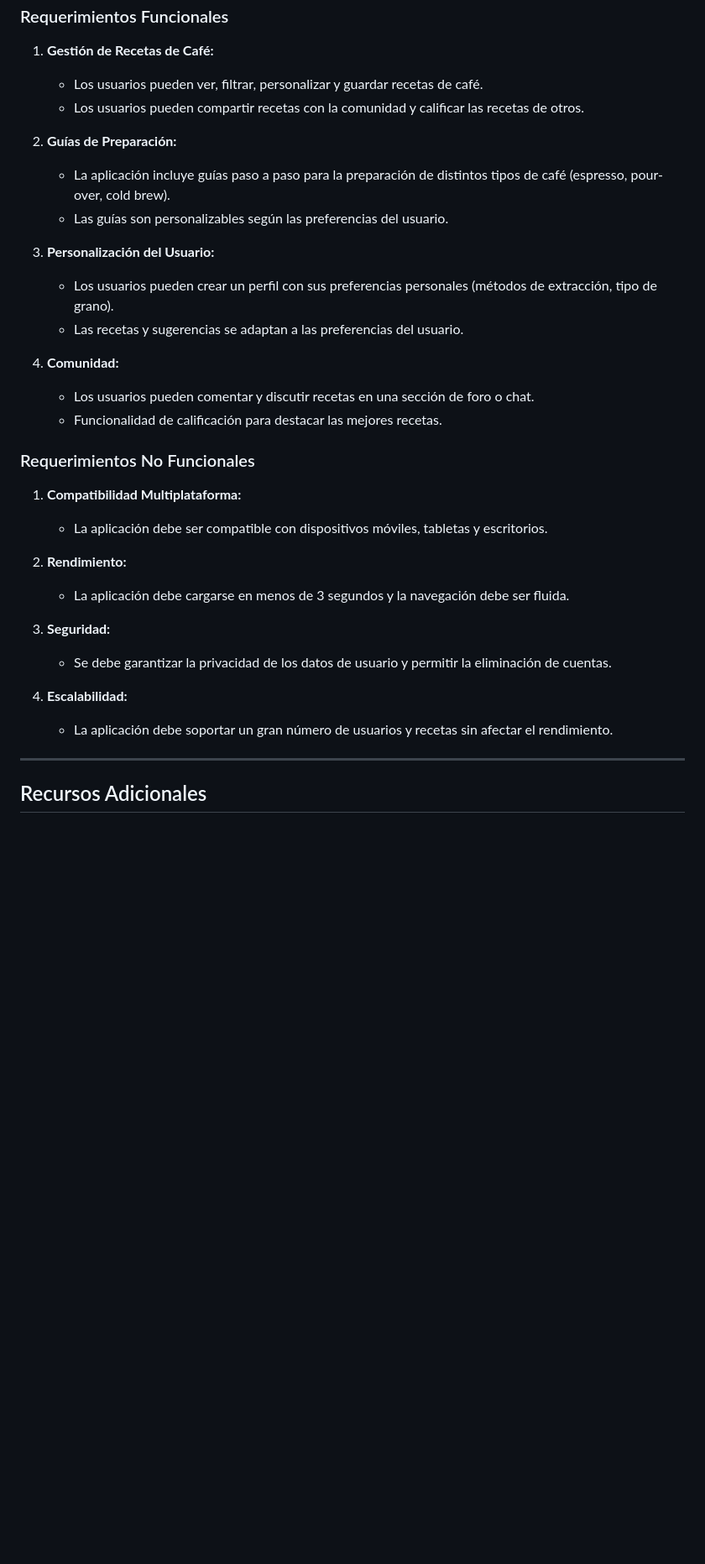
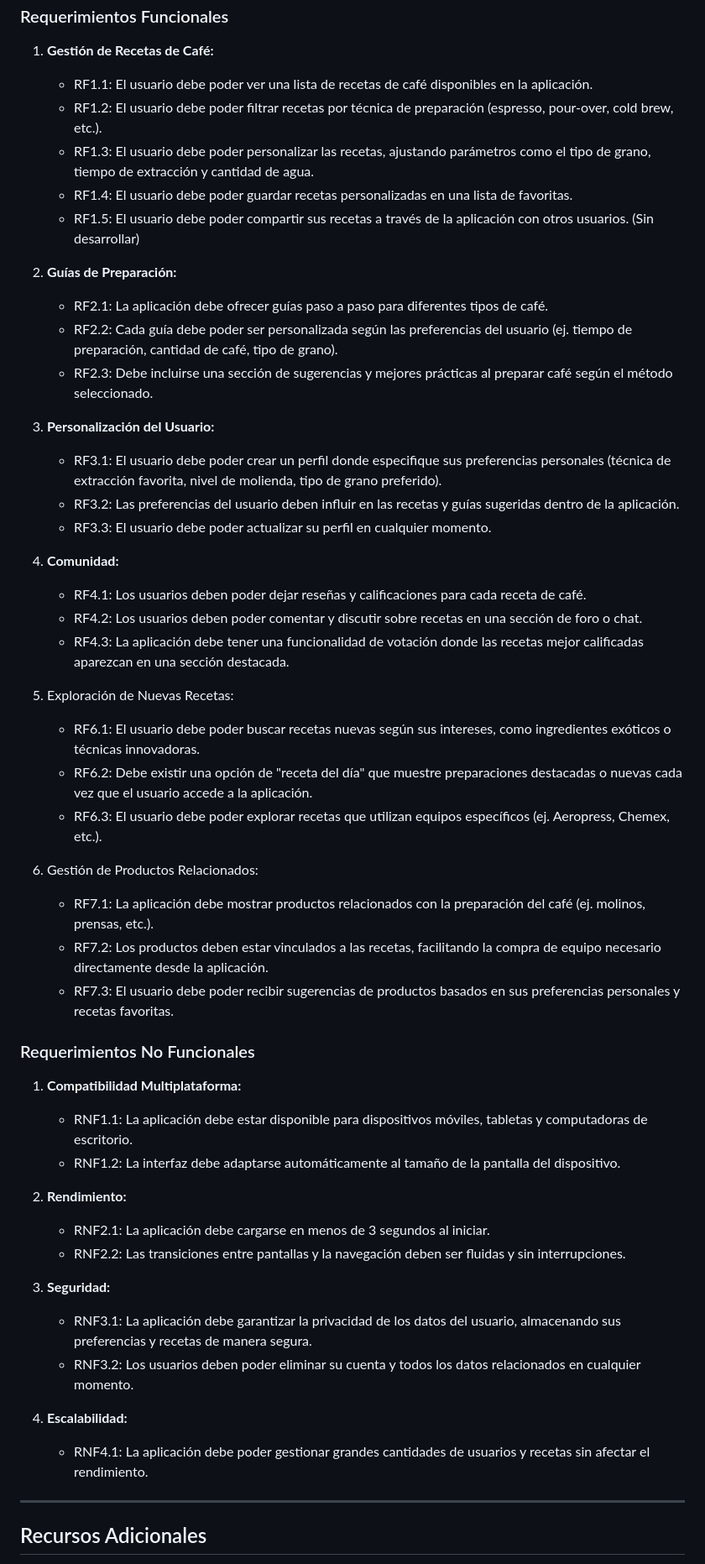
Before and after one commit to RigxorZero/CoffeeQuest, a Markdown page: README.md, the part around the change. Shown at 84% size. Rendered like a GitHub page; blank space fills up the shorter version.

```diff
--- a/README.md
+++ b/README.md
@@ -53,34 +53,55 @@ Para instalar y ejecutar este proyecto localmente:
 ### Requerimientos Funcionales
 
 1. **Gestión de Recetas de Café:**
-   - Los usuarios pueden ver, filtrar, personalizar y guardar recetas de café.
-   - Los usuarios pueden compartir recetas con la comunidad y calificar las recetas de otros.
+   - RF1.1: El usuario debe poder ver una lista de recetas de café disponibles en la aplicación.
+   - RF1.2: El usuario debe poder filtrar recetas por técnica de preparación (espresso, pour-over, cold brew, etc.).
+   - RF1.3: El usuario debe poder personalizar las recetas, ajustando parámetros como el tipo de grano, tiempo de extracción y cantidad de agua.
+   - RF1.4: El usuario debe poder guardar recetas personalizadas en una lista de favoritas.
+   - RF1.5: El usuario debe poder compartir sus recetas a través de la aplicación con otros usuarios. (Sin desarrollar)
 
 2. **Guías de Preparación:**
-   - La aplicación incluye guías paso a paso para la preparación de distintos tipos de café (espresso, pour-over, cold brew).
-   - Las guías son personalizables según las preferencias del usuario.
+   - RF2.1: La aplicación debe ofrecer guías paso a paso para diferentes tipos de café.
+   - RF2.2: Cada guía debe poder ser personalizada según las preferencias del usuario (ej. tiempo de preparación, cantidad de café, tipo de grano).
+   - RF2.3: Debe incluirse una sección de sugerencias y mejores prácticas al preparar café según el método seleccionado.
 
 3. **Personalización del Usuario:**
-   - Los usuarios pueden crear un perfil con sus preferencias personales (métodos de extracción, tipo de grano).
-   - Las recetas y sugerencias se adaptan a las preferencias del usuario.
+   - RF3.1: El usuario debe poder crear un perfil donde especifique sus preferencias personales (técnica de extracción favorita, nivel de molienda, tipo de grano preferido).
+   - RF3.2: Las preferencias del usuario deben influir en las recetas y guías sugeridas dentro de la aplicación.
+   - RF3.3: El usuario debe poder actualizar su perfil en cualquier momento.
 
 4. **Comunidad:**
-   - Los usuarios pueden comentar y discutir recetas en una sección de foro o chat.
-   - Funcionalidad de calificación para destacar las mejores recetas.
+   - RF4.1: Los usuarios deben poder dejar reseñas y calificaciones para cada receta de café.
+   - RF4.2: Los usuarios deben poder comentar y discutir sobre recetas en una sección de foro o chat.
+   - RF4.3: La aplicación debe tener una funcionalidad de votación donde las recetas mejor calificadas aparezcan en una sección destacada.
+
+5. Exploración de Nuevas Recetas:
+
+   - RF6.1: El usuario debe poder buscar recetas nuevas según sus intereses, como ingredientes exóticos o técnicas innovadoras.
+   - RF6.2: Debe existir una opción de "receta del día" que muestre preparaciones destacadas o nuevas cada vez que el usuario accede a la aplicación.
+   - RF6.3: El usuario debe poder explorar recetas que utilizan equipos específicos (ej. Aeropress, Chemex, etc.).
+
+6. Gestión de Productos Relacionados:
+
+   - RF7.1: La aplicación debe mostrar productos relacionados con la preparación del café (ej. molinos, prensas, etc.).
+   - RF7.2: Los productos deben estar vinculados a las recetas, facilitando la compra de equipo necesario directamente desde la aplicación.
+   - RF7.3: El usuario debe poder recibir sugerencias de productos basados en sus preferencias personales y recetas favoritas.
 
 ### Requerimientos No Funcionales
 
 1. **Compatibilidad Multiplataforma:**
-   - La aplicación debe ser compatible con dispositivos móviles, tabletas y escritorios.
+   - RNF1.1: La aplicación debe estar disponible para dispositivos móviles, tabletas y computadoras de escritorio.
+   - RNF1.2: La interfaz debe adaptarse automáticamente al tamaño de la pantalla del dispositivo.
 
 2. **Rendimiento:**
-   - La aplicación debe cargarse en menos de 3 segundos y la navegación debe ser fluida.
+   - RNF2.1: La aplicación debe cargarse en menos de 3 segundos al iniciar.
+   - RNF2.2: Las transiciones entre pantallas y la navegación deben ser fluidas y sin interrupciones.
 
 3. **Seguridad:**
-   - Se debe garantizar la privacidad de los datos de usuario y permitir la eliminación de cuentas.
+   - RNF3.1: La aplicación debe garantizar la privacidad de los datos del usuario, almacenando sus preferencias y recetas de manera segura.
+   - RNF3.2: Los usuarios deben poder eliminar su cuenta y todos los datos relacionados en cualquier momento.
 
 4. **Escalabilidad:**
-   - La aplicación debe soportar un gran número de usuarios y recetas sin afectar el rendimiento.
+   - RNF4.1: La aplicación debe poder gestionar grandes cantidades de usuarios y recetas sin afectar el rendimiento.
 
 ---
 
```
